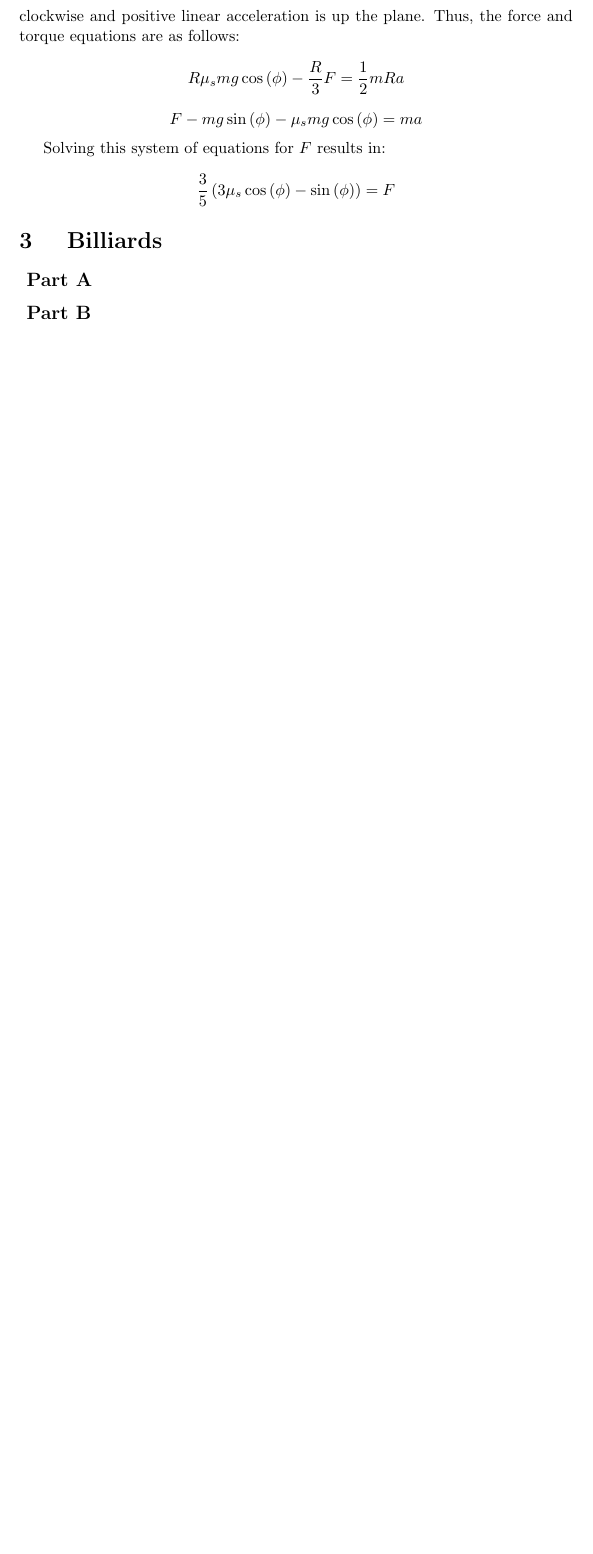
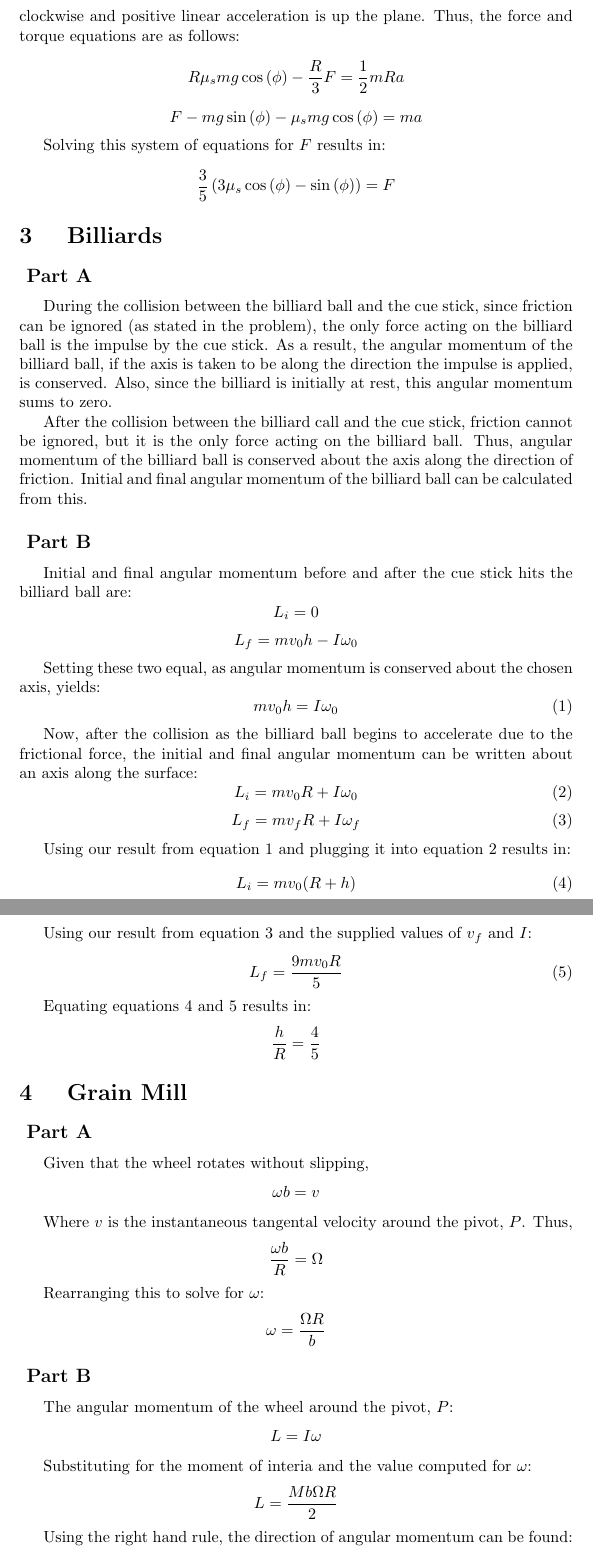
Before and after one commit to RobertDurfee/Notes, a LaTeX problem sheet (8.01/Problem Set/11/PS11.tex): part of page 2 of 2 before the commit and two parts of pages 2 and 3 of 5 after it, the two joined at a grey line, cut so that both start at the same text, the shorter picture padded with empty space. Compiled offline with pdfLaTeX.

Commit message:
Almost finished 8.01 Problem Set 11

```diff
--- a/8.01/Problem Set/11/PS11.tex
+++ b/8.01/Problem Set/11/PS11.tex
@@ -68,6 +68,75 @@
 
 \subsection*{ Part A }
 
+During the collision between the billiard ball and the cue stick, since friction
+can be ignored (as stated in the problem), the only force acting on the billiard
+ball is the impulse by the cue stick. As a result, the angular momentum of the
+billiard ball, if the axis is taken to be along the direction the impulse is
+applied, is conserved. Also, since the billiard is initially at rest, this
+angular momentum sums to zero.
 
+After the collision between the billiard call and the cue stick, friction cannot
+be ignored, but it is the only force acting on the billiard ball. Thus, angular
+momentum of the billiard ball is conserved about the axis along the direction of
+friction. Initial and final angular momentum of the billiard ball can be
+calculated from this.
 
 \subsection*{ Part B }
+
+Initial and final angular momentum before and after the cue stick hits the
+billiard ball are:
+$$ L_{i} = 0 $$
+$$ L_{f} = mv_{0}h - I\omega_{0} $$
+
+Setting these two equal, as angular momentum is conserved about the chosen axis,
+yields:
+\begin{equation}
+    mv_{0}h = I\omega_{0}
+\end{equation}
+
+Now, after the collision as the billiard ball begins to accelerate due to the
+frictional force, the initial and final angular momentum can be written about an
+axis along the surface:
+\begin{equation}
+    L_{i} = mv_{0}R + I\omega_{0}
+\end{equation}
+\begin{equation}
+    L_{f} = mv_{f}R + I\omega_{f}
+\end{equation}
+
+Using our result from equation 1 and plugging it into equation 2 results in:
+\begin{equation}
+    L_{i} = mv_{0}( R + h )
+\end{equation}
+
+Using our result from equation 3 and the supplied values of $v_{f}$ and $I$:
+\begin{equation}
+    L_{f} = \frac{ 9mv_{0}R }{ 5 }
+\end{equation}
+
+Equating equations 4 and 5 results in:
+$$ \frac{ h }{ R } = \frac{ 4 }{ 5 } $$
+
+\section{ Grain Mill }
+
+\subsection*{ Part A }
+
+Given that the wheel rotates without slipping,
+$$ \omega b = v $$
+
+Where $v$ is the instantaneous tangental velocity around the pivot, $P$. Thus,
+$$ \frac{ \omega b }{ R } = \Omega $$
+
+Rearranging this to solve for $\omega$:
+$$ \omega = \frac{ \Omega R }{ b } $$
+
+\subsection*{ Part B }
+
+The angular momentum of the wheel around the pivot, $P$:
+$$ L = I\omega $$
+
+Substituting for the moment of interia and the value computed for $\omega$:
+$$ L = \frac{ Mb\Omega R }{ 2 } $$
+
+Using the right hand rule, the direction of angular momentum can be found:
+$$ \vec{ L } = -\frac{ Mb\Omega R }{ 2 } \hat{ r } $$
```
Also changed, not shown: 8.01/Problem Set/11/PS11.tex (106 more changed lines).
